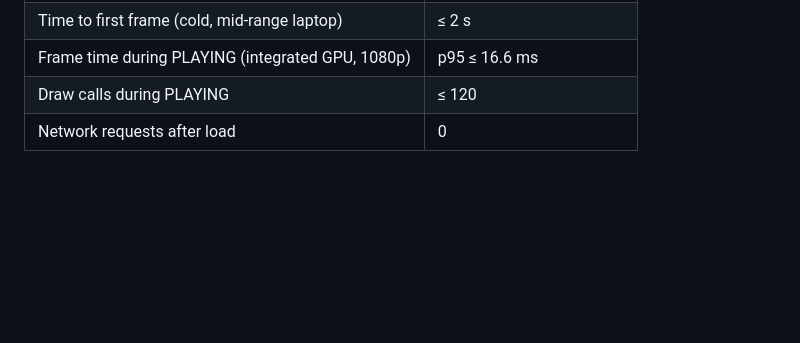
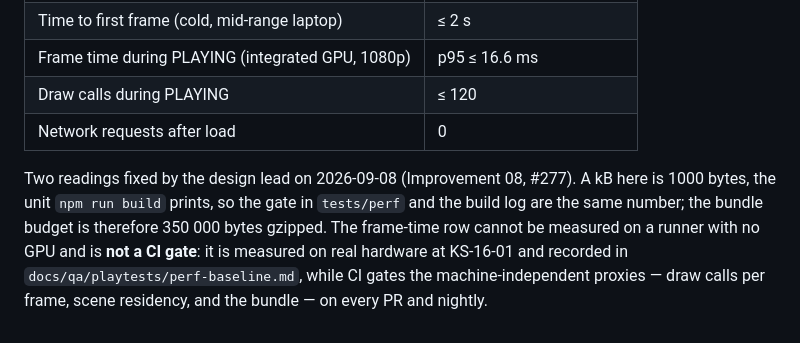
Before and after one commit to aliceagent/kobisnake, a Markdown page: docs/design/ARCHITECTURE.md, the part around the change. GitHub-like rendering; blank space fills up the shorter version.

```diff
--- a/docs/design/ARCHITECTURE.md
+++ b/docs/design/ARCHITECTURE.md
@@ -190,3 +190,10 @@ its clock starts on the first PLAYING tick.
 | Frame time during PLAYING (integrated GPU, 1080p) | p95 ≤ 16.6 ms |
 | Draw calls during PLAYING | ≤ 120 |
 | Network requests after load | 0 |
+
+Two readings fixed by the design lead on 2026-09-08 (Improvement 08, #277). A kB here is 1000 bytes, the unit
+`npm run build` prints, so the gate in `tests/perf` and the build log are the same number; the bundle budget is
+therefore 350 000 bytes gzipped. The frame-time row cannot be measured on a runner with no GPU and is **not a CI
+gate**: it is measured on real hardware at KS-16-01 and recorded in `docs/qa/playtests/perf-baseline.md`, while CI
+gates the machine-independent proxies — draw calls per frame, scene residency, and the bundle — on every PR and
+nightly.
```
Also changed, not shown: docs/sprints/README.md (+4 -4 lines).
